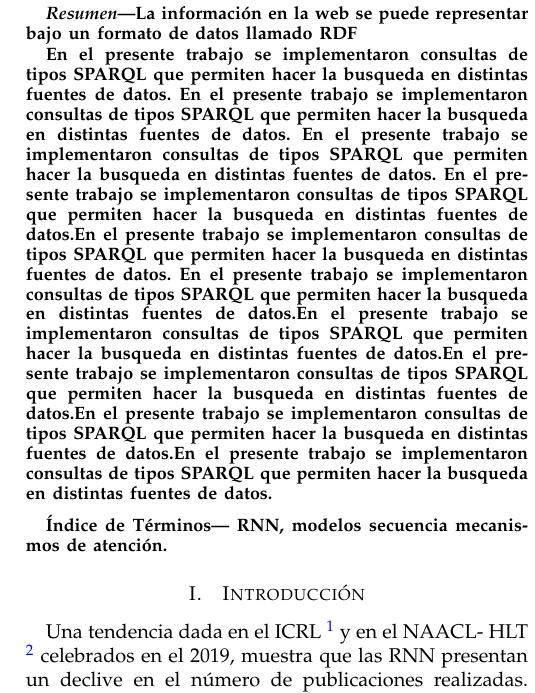
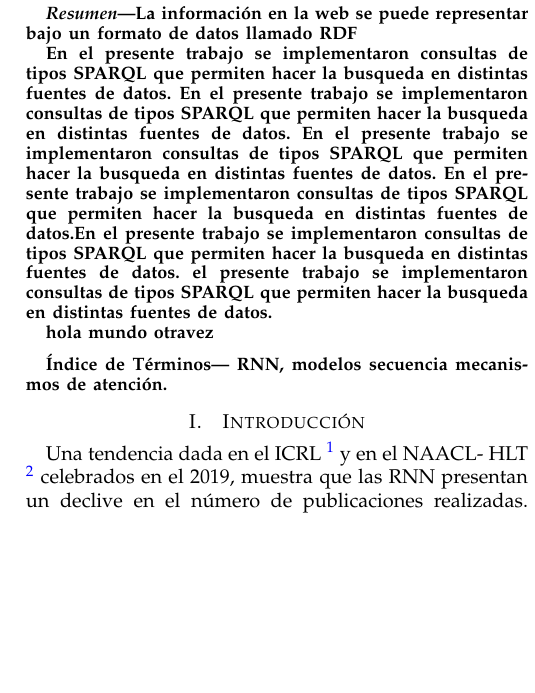
Before and after one commit to Grupo-2-CC3S2/PC1_IA, a LaTeX paper (Latex/Practica1-IA.tex): part of one column of page 1 of 4 before the commit and part of one column of page 1 of 3 after it, cut so that both start at the same text, the shorter picture padded with empty space. Compiled offline with pdfLaTeX.

Commit message:
añadi y borre lineas

```diff
--- a/Latex/Practica1-IA.tex
+++ b/Latex/Practica1-IA.tex
@@ -82,7 +82,10 @@ En el presente trabajo se implementaron consultas de tipos SPARQL que permiten h
 En el presente trabajo se implementaron consultas de tipos SPARQL que permiten hacer la busqueda en distintas fuentes de datos.
 En el presente trabajo se implementaron consultas de tipos SPARQL que permiten hacer la busqueda en distintas fuentes de datos.
 En el presente trabajo se implementaron consultas de tipos SPARQL que permiten hacer la busqueda en distintas fuentes de datos.En el presente trabajo se implementaron consultas de tipos SPARQL que permiten hacer la busqueda en distintas fuentes de datos.
-En el presente trabajo se implementaron consultas de tipos SPARQL que permiten hacer la busqueda en distintas fuentes de datos.En el presente trabajo se implementaron consultas de tipos SPARQL que permiten hacer la busqueda en distintas fuentes de datos.En el presente trabajo se implementaron consultas de tipos SPARQL que permiten hacer la busqueda en distintas fuentes de datos.En el presente trabajo se implementaron consultas de tipos SPARQL que permiten hacer la busqueda en distintas fuentes de datos.En el presente trabajo se implementaron consultas de tipos SPARQL que permiten hacer la busqueda en distintas fuentes de datos.
+ el presente trabajo se implementaron consultas de tipos SPARQL que permiten hacer la busqueda en distintas fuentes de datos.
+
+
+hola mundo otravez
 \vspace{0.2cm}
 
 
```
Also changed, not shown: Latex/Practica1-IA.pdf, 5 other files.
